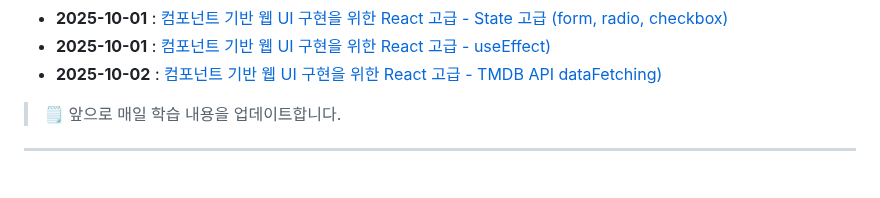
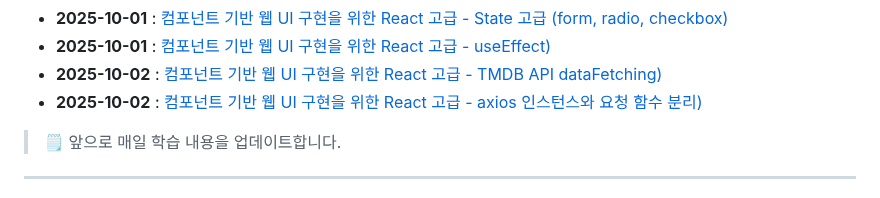
Before and after one commit to qqqkyj/sesac-fullstack-training, a Markdown page: README.md, the part around the change. Drawn GitHub-style.

Commit message:
react axios intercept & 요청 함수 분리

```diff
--- a/README.md
+++ b/README.md
@@ -62,6 +62,7 @@
 - **2025-10-01** : [컴포넌트 기반 웹 UI 구현을 위한 React 고급 - State 고급 (form, radio, checkbox)](https://github.com/qqqkyj/sesac-fullstack-training/tree/main/react/my-react-app/src/components/StateAdvanced)
 - **2025-10-01** : [컴포넌트 기반 웹 UI 구현을 위한 React 고급 - useEffect)](https://github.com/qqqkyj/sesac-fullstack-training/tree/main/react/my-react-app/src/components/UseEffect)
 - **2025-10-02** : [컴포넌트 기반 웹 UI 구현을 위한 React 고급 - TMDB API dataFetching)](https://github.com/qqqkyj/sesac-fullstack-training/tree/main/react/my-react-app/src/components/TMDB)
+- **2025-10-02** : [컴포넌트 기반 웹 UI 구현을 위한 React 고급 - axios 인스턴스와 요청 함수 분리)](https://github.com/qqqkyj/sesac-fullstack-training/tree/main/react/my-react-app/src/api)
 
 > 🗒 앞으로 매일 학습 내용을 업데이트합니다.
 
```
